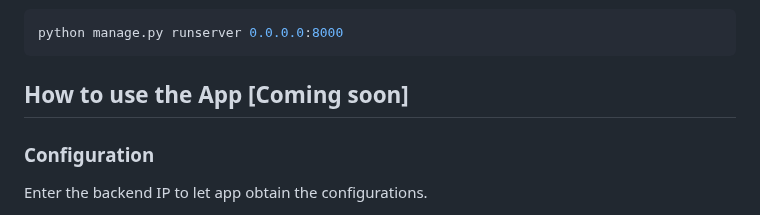
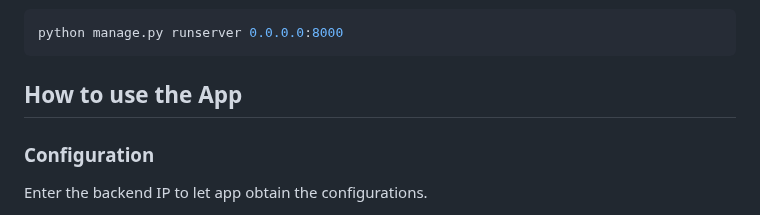
Before and after one commit to SaeedAllGray/RaceTracer, a Markdown page: README.md, the part around the change. Drawn GitHub-style.

````diff
--- a/README.md
+++ b/README.md
@@ -110,7 +110,7 @@ python manage.py runserver 0.0.0.0:8000
 ```
 
 
-## How to use the App [Coming soon]
+## How to use the App
 
 ### Configuration
 Enter the backend IP to let app obtain the configurations.
````
